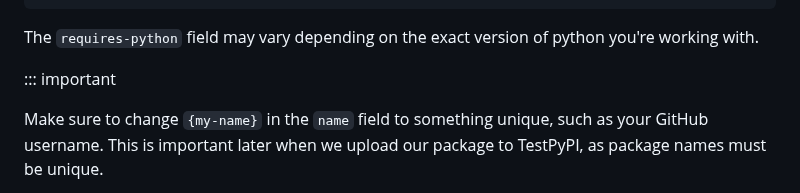
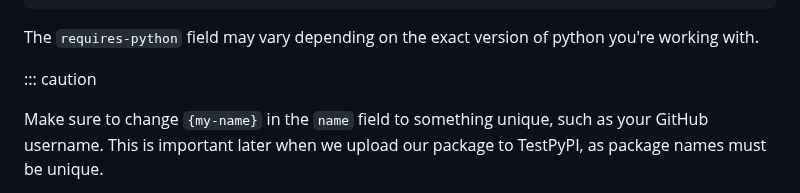
Before and after one commit to dkz2r/python-intermediate-tool, a Markdown page: episodes/01-virtual-environments.md, the part around the change. GitHub-like rendering.

Commit message:
Corrected fence to correctly render

```diff
--- a/episodes/01-virtual-environments.md
+++ b/episodes/01-virtual-environments.md
@@ -112,7 +112,7 @@ dependencies = []
 
 The `requires-python` field may vary depending on the exact version of python you're working with.
 
-::: important
+::: caution
 
 Make sure to change `{my-name}` in the `name` field to something unique, such as your GitHub
 username. This is important later when we upload our package to TestPyPI, as package names must
```
